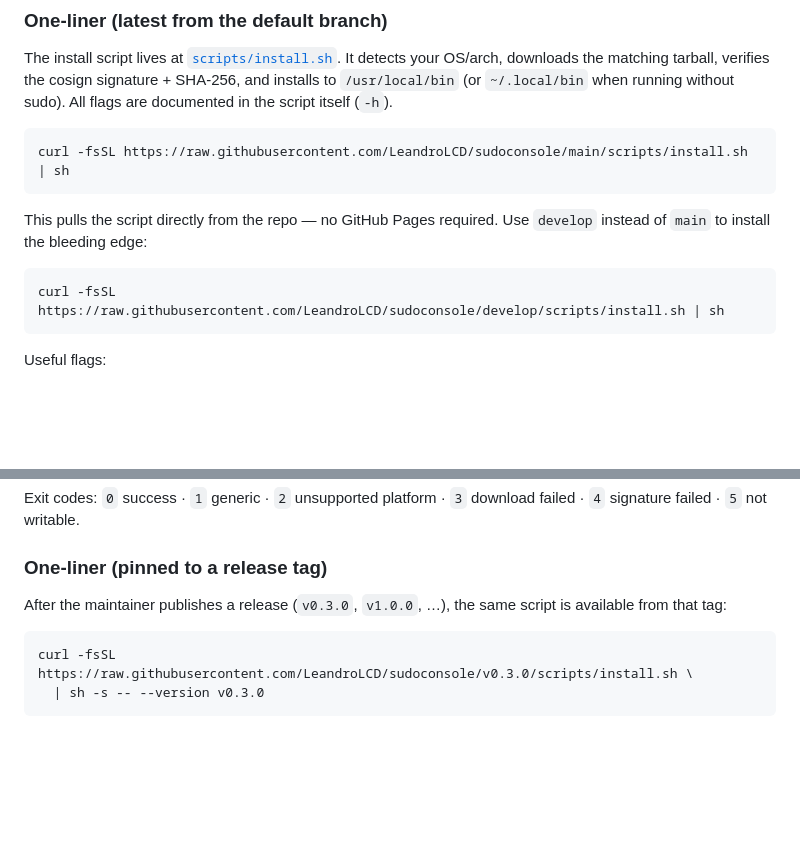
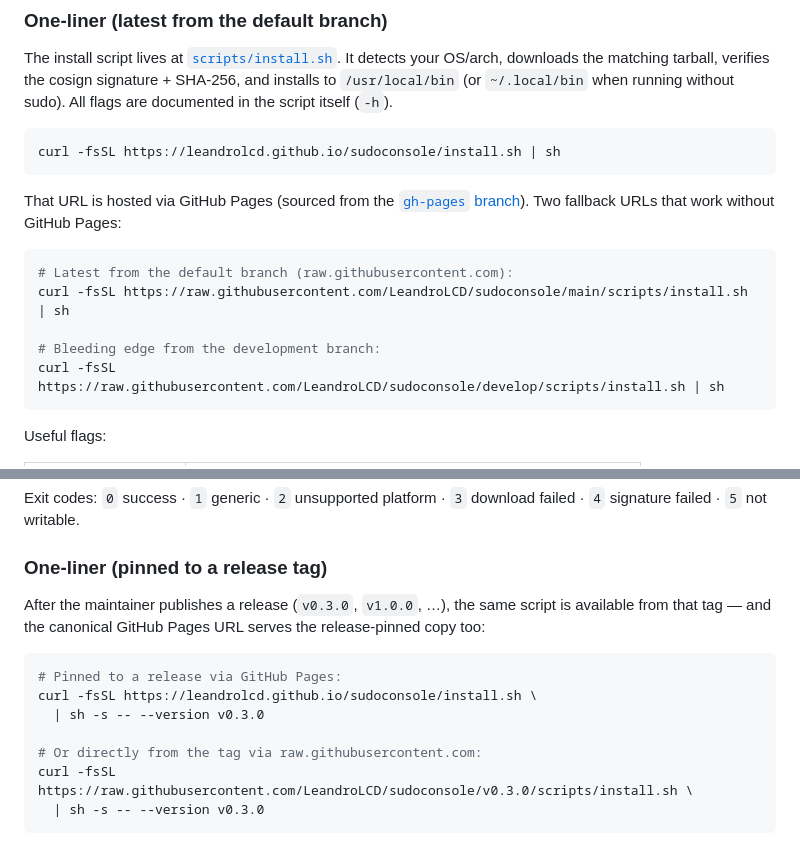
Before and after one commit to LeandroLCD/sudoconsole, a Markdown page: README.md, 2 parts joined by grey strips. Rendered like a GitHub page; blank space fills up the shorter version.

Commit message:
docs: README install section uses Pages URL as canonical, raw as fallback
GitHub Pages is now enabled (the user has the repo settings
configured for it). Update the README so the canonical one-liner
points at `https://leandrolcd.github.io/sudoconsole/install.sh`
and the raw.githubusercontent.com URLs are documented as fallbacks
for when Pages is down or when the user wants the bleeding edge.

Both URLs work end-to-end — verified by running the installer
locally on this host (Debian, /bin/sh -> dash) and seeing the
detection + install path resolve correctly. The installer aborts
on the 'latest release' step because no tag exists yet, which is
expected.

````diff
--- a/README.md
+++ b/README.md
@@ -25,12 +25,16 @@ Pick the path that matches your setup. The fastest is a single `curl | sh`; the
 The install script lives at [`scripts/install.sh`](scripts/install.sh). It detects your OS/arch, downloads the matching tarball, verifies the cosign signature + SHA-256, and installs to `/usr/local/bin` (or `~/.local/bin` when running without sudo). All flags are documented in the script itself (`-h`).
 
 ```bash
-curl -fsSL https://raw.githubusercontent.com/LeandroLCD/sudoconsole/main/scripts/install.sh | sh
+curl -fsSL https://leandrolcd.github.io/sudoconsole/install.sh | sh
 ```
 
-This pulls the script directly from the repo — no GitHub Pages required. Use `develop` instead of `main` to install the bleeding edge:
+That URL is hosted via GitHub Pages (sourced from the [`gh-pages` branch](https://github.com/LeandroLCD/sudoconsole/tree/gh-pages)). Two fallback URLs that work without GitHub Pages:
 
 ```bash
+# Latest from the default branch (raw.githubusercontent.com):
+curl -fsSL https://raw.githubusercontent.com/LeandroLCD/sudoconsole/main/scripts/install.sh | sh
+
+# Bleeding edge from the development branch:
 curl -fsSL https://raw.githubusercontent.com/LeandroLCD/sudoconsole/develop/scripts/install.sh | sh
 ```
 
@@ -50,9 +54,14 @@ Exit codes: `0` success · `1` generic · `2` unsupported platform · `3` downlo
 
 ### One-liner (pinned to a release tag)
 
-After the maintainer publishes a release (`v0.3.0`, `v1.0.0`, …), the same script is available from that tag:
+After the maintainer publishes a release (`v0.3.0`, `v1.0.0`, …), the same script is available from that tag — and the canonical GitHub Pages URL serves the release-pinned copy too:
 
 ```bash
+# Pinned to a release via GitHub Pages:
+curl -fsSL https://leandrolcd.github.io/sudoconsole/install.sh \
+  | sh -s -- --version v0.3.0
+
+# Or directly from the tag via raw.githubusercontent.com:
 curl -fsSL https://raw.githubusercontent.com/LeandroLCD/sudoconsole/v0.3.0/scripts/install.sh \
   | sh -s -- --version v0.3.0
 ```
````
